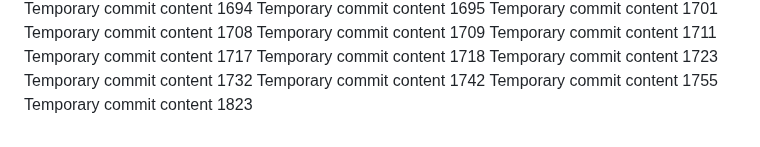
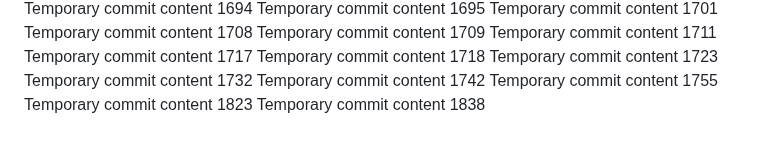
Before and after one commit to anotherepo/valley, a Markdown page: edt/readme.md, the part around the change. GitHub-like rendering.

```diff
--- a/edt/readme.md
+++ b/edt/readme.md
@@ -158,3 +158,4 @@ Temporary commit content 1732
 Temporary commit content 1742
 Temporary commit content 1755
 Temporary commit content 1823
+Temporary commit content 1838
```
